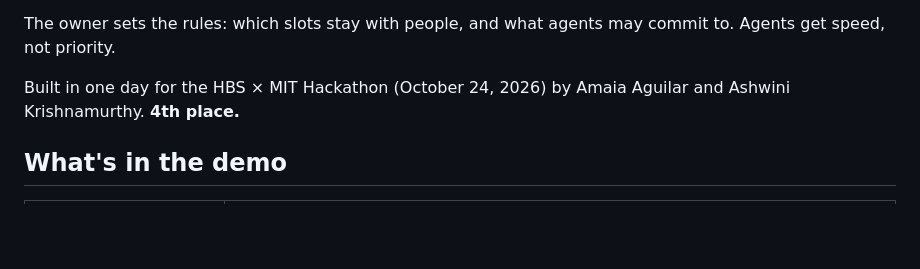
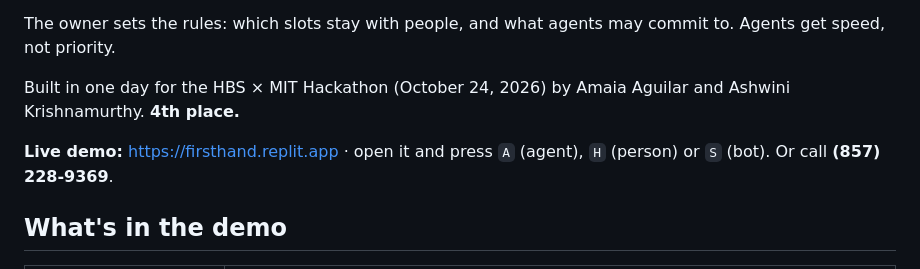
Before and after one commit to amaiaaguilar1-create/HBS-Hack, a Markdown page: README.md, the part around the change. Rendered like a GitHub page; blank space fills up the shorter version.

Commit message:
README: link the live demo
Co-Authored-By: Claude Opus 5.5 <noreply@anthropic.com>

```diff
--- a/README.md
+++ b/README.md
@@ -11,6 +11,8 @@ Today's AI receptionists put a bot on every caller and turn AI agents away as sp
 The owner sets the rules: which slots stay with people, and what agents may commit to. Agents get speed, not priority.
 
 Built in one day for the HBS × MIT Hackathon (October 24, 2026) by Amaia Aguilar and Ashwini Krishnamurthy. **4th place.**
+
+**Live demo:** https://firsthand.replit.app · open it and press `A` (agent), `H` (person) or `S` (bot). Or call **(857) 228-9369**.
 
 ## What's in the demo
 
```
